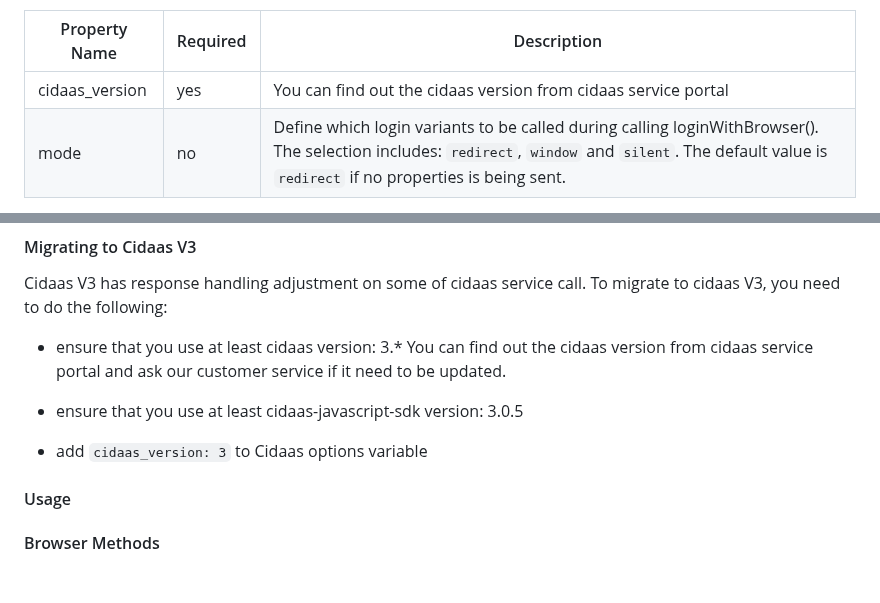
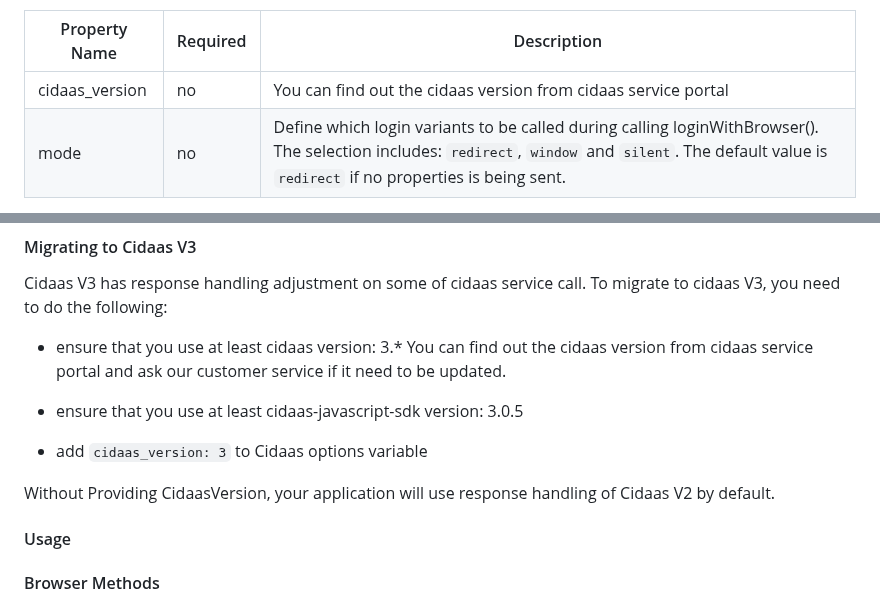
Before and after one commit to Cidaas/cidaas-javascript-sdk, a Markdown page: README.md, 2 parts joined by grey strips. GitHub-like rendering; blank space fills up the shorter version.

Commit message:
update readme to include changes in cidaas_version setting behaviour

```diff
--- a/README.md
+++ b/README.md
@@ -57,7 +57,7 @@ In addition to it, There are the following custom properties which could / need
 
 | Property Name | Required | Description |
 | ------ | ------ | ------ |
-| cidaas_version | yes | You can find out the cidaas version from cidaas service portal |
+| cidaas_version | no | You can find out the cidaas version from cidaas service portal |
 | mode | no | Define which login variants to be called during calling loginWithBrowser(). The selection includes: `redirect`, `window` and `silent`. The default value is `redirect` if no properties is being sent. |
 
 an example of index.js is looks like this:
@@ -99,6 +99,7 @@ Cidaas V3 has response handling adjustment on some of cidaas service call. To mi
 
 - add `cidaas_version: 3` to Cidaas options variable
 
+Without Providing CidaasVersion, your application will use response handling of Cidaas V2 by default.
 
 #### Usage
 
```
